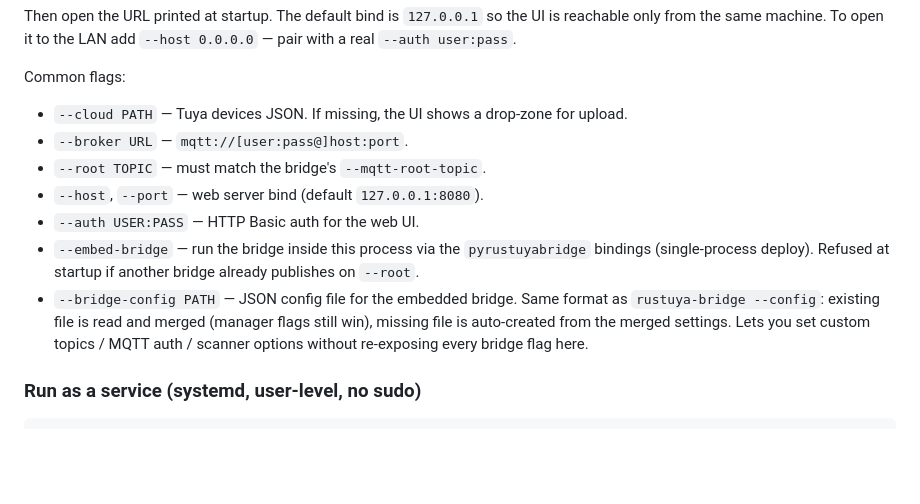
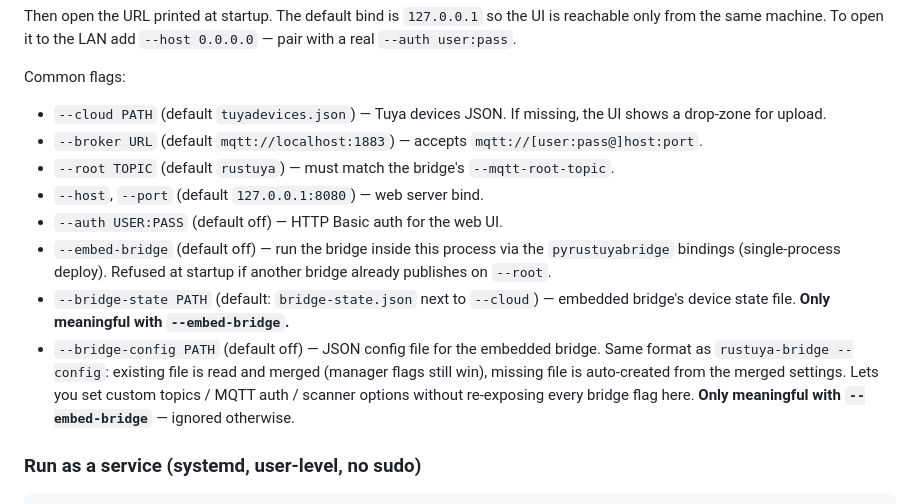
Before and after one commit to 3735943886/rustuya-manager, a Markdown page: README.md, the part around the change. Rendered like a GitHub page; blank space fills up the shorter version.

Commit message:
docs: README flag list — show defaults + flag dependencies
Each Common flag now annotates its default in parentheses, so the
list reads as a quick reference rather than a series of one-line
hints. Also calls out explicitly that --bridge-state and
--bridge-config are no-ops without --embed-bridge — the names alone
don't make that dependency obvious, and silently-ignored flags are
the most annoying kind of "did I configure this right?".

```diff
--- a/README.md
+++ b/README.md
@@ -41,19 +41,26 @@ rustuya-manager --broker mqtt://localhost:1883 --root rustuya \
 Then open the URL printed at startup. The default bind is `127.0.0.1` so the UI is reachable only from the same machine. To open it to the LAN add `--host 0.0.0.0` — pair with a real `--auth user:pass`.
 
 Common flags:
-- `--cloud PATH` — Tuya devices JSON. If missing, the UI shows a drop-zone for upload.
-- `--broker URL` — `mqtt://[user:pass@]host:port`.
-- `--root TOPIC` — must match the bridge's `--mqtt-root-topic`.
-- `--host`, `--port` — web server bind (default `127.0.0.1:8080`).
-- `--auth USER:PASS` — HTTP Basic auth for the web UI.
-- `--embed-bridge` — run the bridge inside this process via the
-  `pyrustuyabridge` bindings (single-process deploy). Refused at startup
-  if another bridge already publishes on `--root`.
-- `--bridge-config PATH` — JSON config file for the embedded bridge.
-  Same format as `rustuya-bridge --config`: existing file is read and
-  merged (manager flags still win), missing file is auto-created from
-  the merged settings. Lets you set custom topics / MQTT auth / scanner
-  options without re-exposing every bridge flag here.
+- `--cloud PATH` (default `tuyadevices.json`) — Tuya devices JSON. If
+  missing, the UI shows a drop-zone for upload.
+- `--broker URL` (default `mqtt://localhost:1883`) — accepts
+  `mqtt://[user:pass@]host:port`.
+- `--root TOPIC` (default `rustuya`) — must match the bridge's
+  `--mqtt-root-topic`.
+- `--host`, `--port` (default `127.0.0.1:8080`) — web server bind.
+- `--auth USER:PASS` (default off) — HTTP Basic auth for the web UI.
+- `--embed-bridge` (default off) — run the bridge inside this process
+  via the `pyrustuyabridge` bindings (single-process deploy). Refused
+  at startup if another bridge already publishes on `--root`.
+- `--bridge-state PATH` (default: `bridge-state.json` next to
+  `--cloud`) — embedded bridge's device state file. **Only meaningful
+  with `--embed-bridge`.**
+- `--bridge-config PATH` (default off) — JSON config file for the
+  embedded bridge. Same format as `rustuya-bridge --config`: existing
+  file is read and merged (manager flags still win), missing file is
+  auto-created from the merged settings. Lets you set custom topics /
+  MQTT auth / scanner options without re-exposing every bridge flag
+  here. **Only meaningful with `--embed-bridge`** — ignored otherwise.
 
 ### Run as a service (systemd, user-level, no sudo)
 
```
